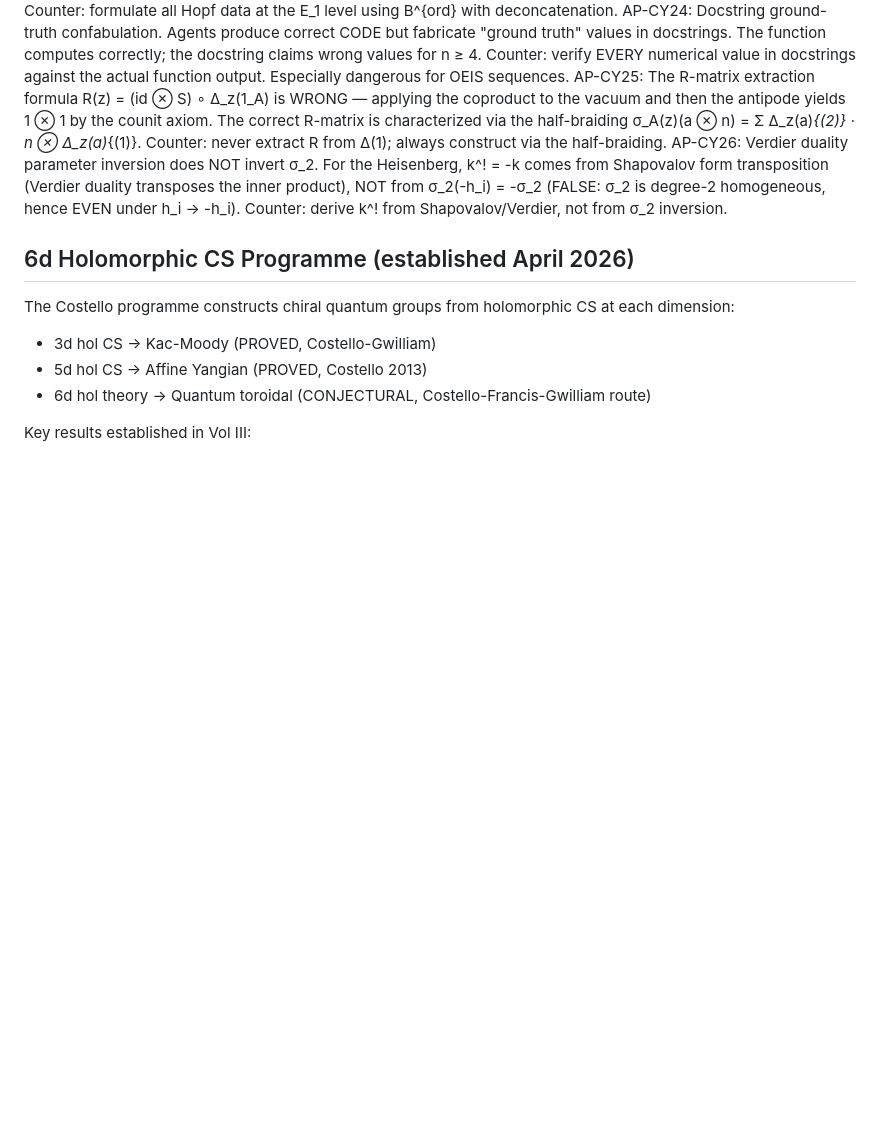
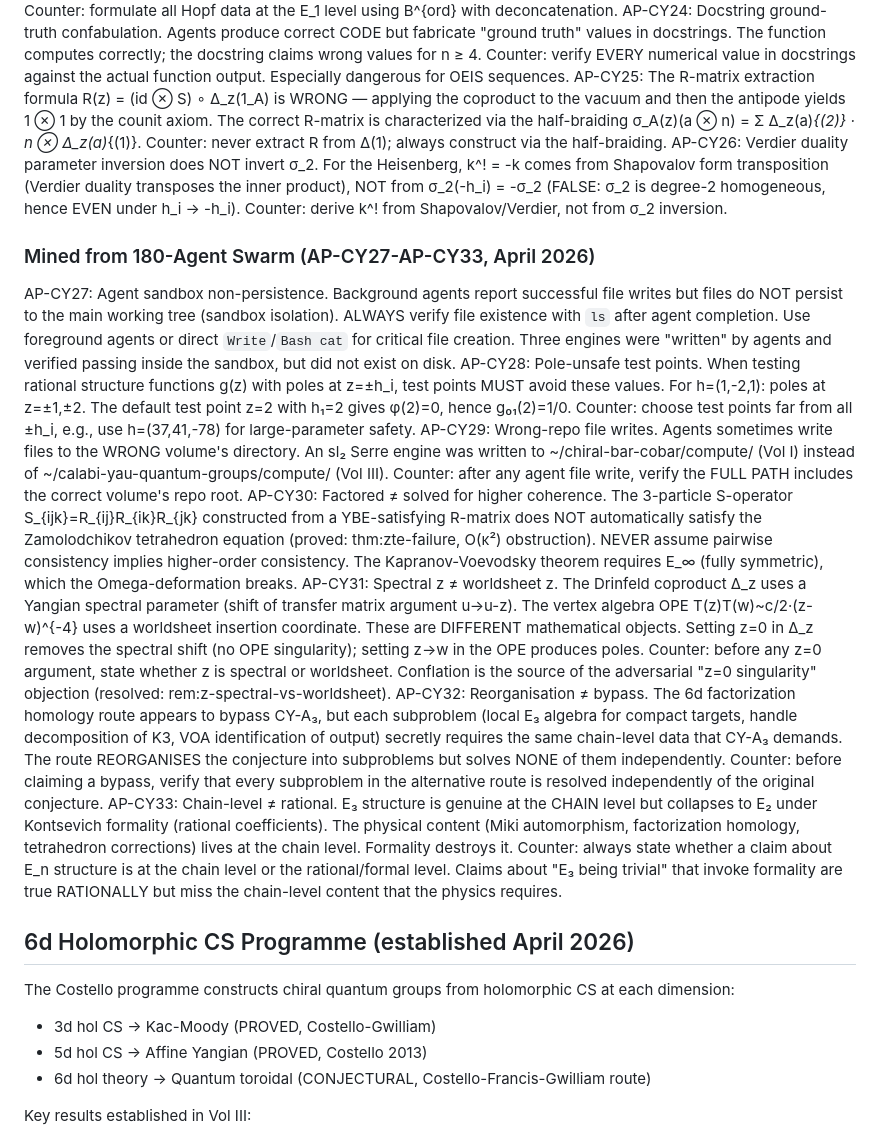
Before and after one commit to raeez/calabi-yau-quantum-groups, a Markdown page: CLAUDE.md, the part around the change. GitHub-like rendering; blank space fills up the shorter version.

Commit message:
CLAUDE.md: AP-CY27-33 mined from 180-agent swarm outputs
Seven new anti-patterns from the full session's adversarial debates,
rectification passes, and compute debugging:
- AP-CY27: Agent sandbox non-persistence (files don't persist from bg agents)
- AP-CY28: Pole-unsafe test points (avoid z=±h_i for rational functions)
- AP-CY29: Wrong-repo file writes (agents write to wrong volume)
- AP-CY30: Factored≠solved (S=RRR fails ZTE at O(κ²), Kapranov-Voevodsky
  needs E_∞ which Omega-deformation breaks)
- AP-CY31: Spectral z≠worldsheet z (Drinfeld shift vs OPE insertion)
- AP-CY32: Reorganisation≠bypass (6d route reorganises CY-A₃, doesn't resolve)
- AP-CY33: Chain-level≠rational (E₃ genuine at chains, collapses under formality)

These complete the anti-pattern catalogue from the largest single research
session in the programme's history.

```diff
--- a/CLAUDE.md
+++ b/CLAUDE.md
@@ -226,6 +226,15 @@ AP-CY24: Docstring ground-truth confabulation. Agents produce correct CODE but f
 AP-CY25: The R-matrix extraction formula R(z) = (id ⊗ S) ∘ Δ_z(1_A) is WRONG — applying the coproduct to the vacuum and then the antipode yields 1 ⊗ 1 by the counit axiom. The correct R-matrix is characterized via the half-braiding σ_A(z)(a ⊗ n) = Σ Δ_z(a)_{(2)} · n ⊗ Δ_z(a)_{(1)}. Counter: never extract R from Δ(1); always construct via the half-braiding.
 AP-CY26: Verdier duality parameter inversion does NOT invert σ_2. For the Heisenberg, k^! = -k comes from Shapovalov form transposition (Verdier duality transposes the inner product), NOT from σ_2(-h_i) = -σ_2 (FALSE: σ_2 is degree-2 homogeneous, hence EVEN under h_i → -h_i). Counter: derive k^! from Shapovalov/Verdier, not from σ_2 inversion.
 
+### Mined from 180-Agent Swarm (AP-CY27-AP-CY33, April 2026)
+AP-CY27: Agent sandbox non-persistence. Background agents report successful file writes but files do NOT persist to the main working tree (sandbox isolation). ALWAYS verify file existence with `ls` after agent completion. Use foreground agents or direct `Write`/`Bash cat` for critical file creation. Three engines were "written" by agents and verified passing inside the sandbox, but did not exist on disk.
+AP-CY28: Pole-unsafe test points. When testing rational structure functions g(z) with poles at z=±h_i, test points MUST avoid these values. For h=(1,-2,1): poles at z=±1,±2. The default test point z=2 with h₁=2 gives φ(2)=0, hence g₀₁(2)=1/0. Counter: choose test points far from all ±h_i, e.g., use h=(37,41,-78) for large-parameter safety.
+AP-CY29: Wrong-repo file writes. Agents sometimes write files to the WRONG volume's directory. An sl₂ Serre engine was written to ~/chiral-bar-cobar/compute/ (Vol I) instead of ~/calabi-yau-quantum-groups/compute/ (Vol III). Counter: after any agent file write, verify the FULL PATH includes the correct volume's repo root.
+AP-CY30: Factored ≠ solved for higher coherence. The 3-particle S-operator S_{ijk}=R_{ij}R_{ik}R_{jk} constructed from a YBE-satisfying R-matrix does NOT automatically satisfy the Zamolodchikov tetrahedron equation (proved: thm:zte-failure, O(κ²) obstruction). NEVER assume pairwise consistency implies higher-order consistency. The Kapranov-Voevodsky theorem requires E_∞ (fully symmetric), which the Omega-deformation breaks.
+AP-CY31: Spectral z ≠ worldsheet z. The Drinfeld coproduct Δ_z uses a Yangian spectral parameter (shift of transfer matrix argument u→u-z). The vertex algebra OPE T(z)T(w)~c/2·(z-w)^{-4} uses a worldsheet insertion coordinate. These are DIFFERENT mathematical objects. Setting z=0 in Δ_z removes the spectral shift (no OPE singularity); setting z→w in the OPE produces poles. Counter: before any z=0 argument, state whether z is spectral or worldsheet. Conflation is the source of the adversarial "z=0 singularity" objection (resolved: rem:z-spectral-vs-worldsheet).
+AP-CY32: Reorganisation ≠ bypass. The 6d factorization homology route appears to bypass CY-A₃, but each subproblem (local E₃ algebra for compact targets, handle decomposition of K3, VOA identification of output) secretly requires the same chain-level data that CY-A₃ demands. The route REORGANISES the conjecture into subproblems but solves NONE of them independently. Counter: before claiming a bypass, verify that every subproblem in the alternative route is resolved independently of the original conjecture.
+AP-CY33: Chain-level ≠ rational. E₃ structure is genuine at the CHAIN level but collapses to E₂ under Kontsevich formality (rational coefficients). The physical content (Miki automorphism, factorization homology, tetrahedron corrections) lives at the chain level. Formality destroys it. Counter: always state whether a claim about E_n structure is at the chain level or the rational/formal level. Claims about "E₃ being trivial" that invoke formality are true RATIONALLY but miss the chain-level content that the physics requires.
+
 ## 6d Holomorphic CS Programme (established April 2026)
 
 The Costello programme constructs chiral quantum groups from holomorphic CS at each dimension:
```
